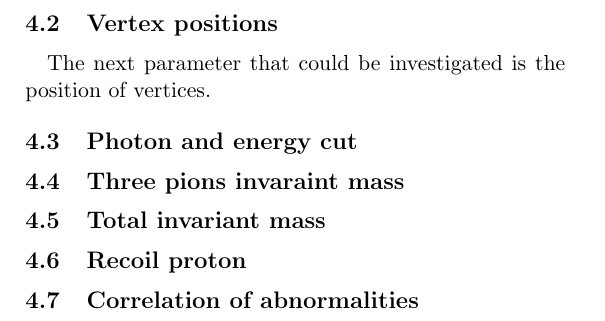
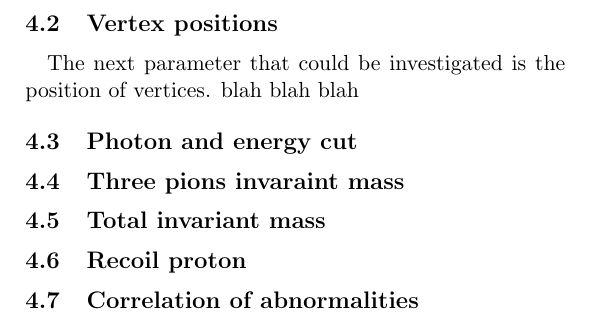
Before and after one commit to Edwin96wang/CompassIntern, a LaTeX paper (report/main.tex, which reads report/chapters/analysis.tex): part of page 5 of 7, cut so that both start at the same text. Compiled offline with pdfLaTeX.

```diff
--- a/report/chapters/analysis.tex
+++ b/report/chapters/analysis.tex
@@ -32,7 +32,7 @@
 After selecting out the run with abnormal temporal distribution discussed above, the number of events can be compared for each spill in every run, as is shown in figure \ref{fig:event_distribution_all}. The event number distribution is quite uneven throughout the experiment after the preselection. Runs in the beginning usually have low values of event counting and most of them don't have any event in some spills. Moreover, there exist large number of vacant runs with no events in all spills. Therefore, one can consider the number of events of each run as one of the characteristic parameters to test the stability of experiment. However, analyses such as invariant mass of three pion mass are independent from the number of events one have for each run. Thus, the variation of event distribution throughout the experiment could have little or no effect towards results of the analyses.
 
 \subsection{Vertex positions}
-The next parameter that could be investigated is the position of vertices.
+The next parameter that could be investigated is the position of vertices. blah blah blah
 \subsection{Photon and energy cut}
 \subsection{Three pions invaraint mass}
 \subsection{Total invariant mass}
```
Also changed, not shown: report/main.pdf (added), 4 other files.
